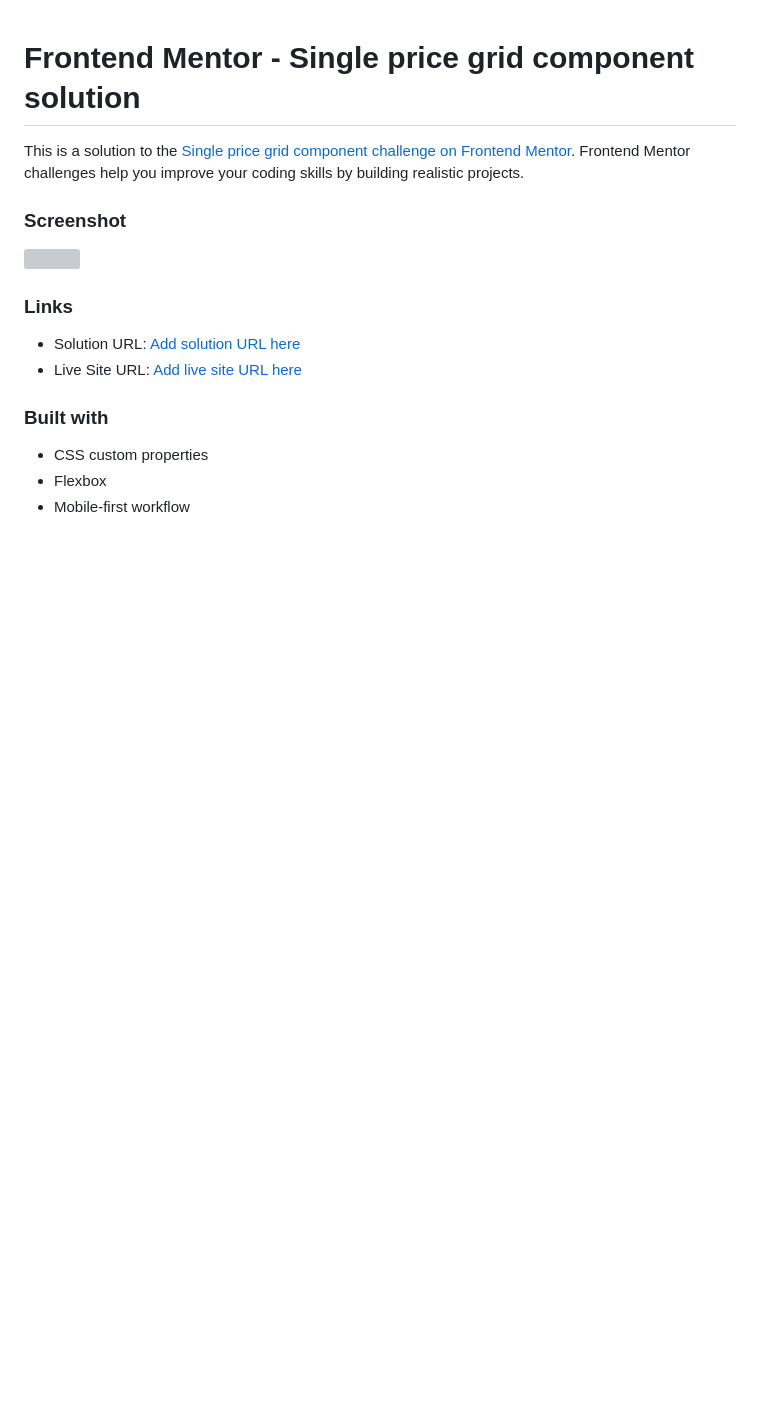
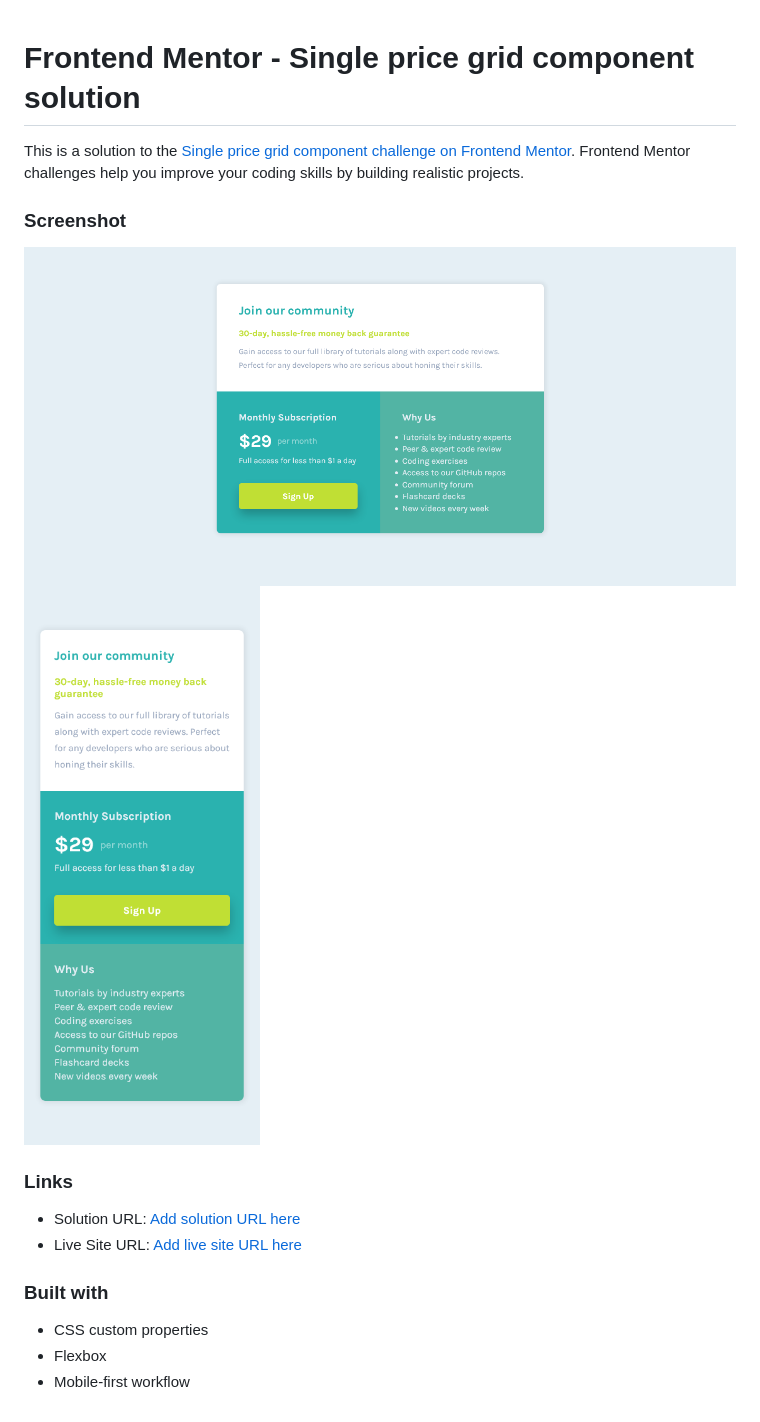
Before and after one commit to Jorge-PMarin/single-price-grid-component-FM, a Markdown page: README.md, the part around the change. Rendered like a GitHub page; pictures changed too: my-design/screenshot-desktop.png (added), my-design/screenshot-mobile.png (added); blank space fills up the shorter version; grey boxes are pictures that could not be loaded.

```diff
--- a/README.md
+++ b/README.md
@@ -4,7 +4,8 @@ This is a solution to the [Single price grid component challenge on Frontend Men
 
 ### Screenshot
 
-![](./screenshot.jpg)
+![desktop](./my-design/screenshot-desktop.png)
+![mobile](./my-design/screenshot-mobile.png)
 
 ### Links
 
```
Also changed, not shown: 1 other file.
